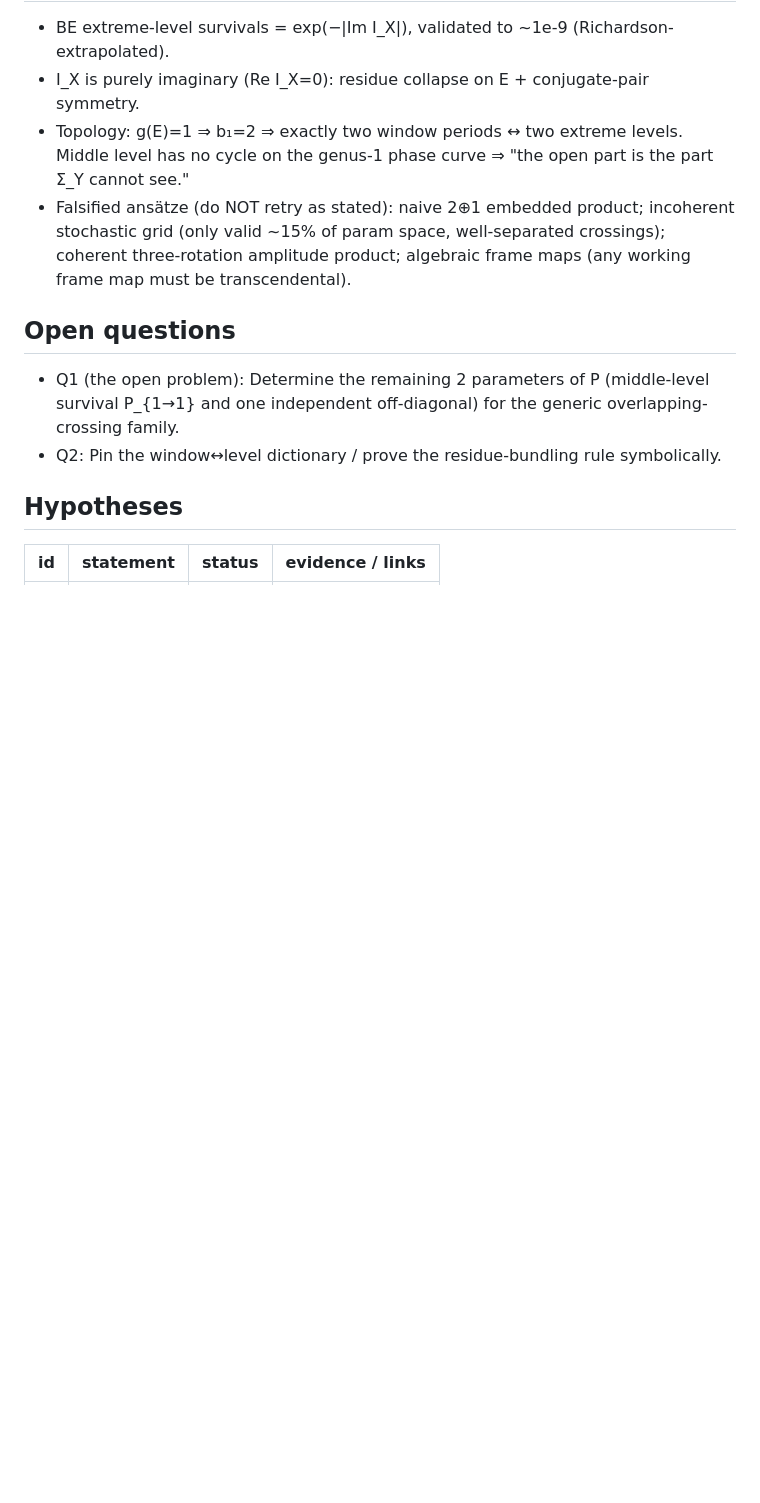
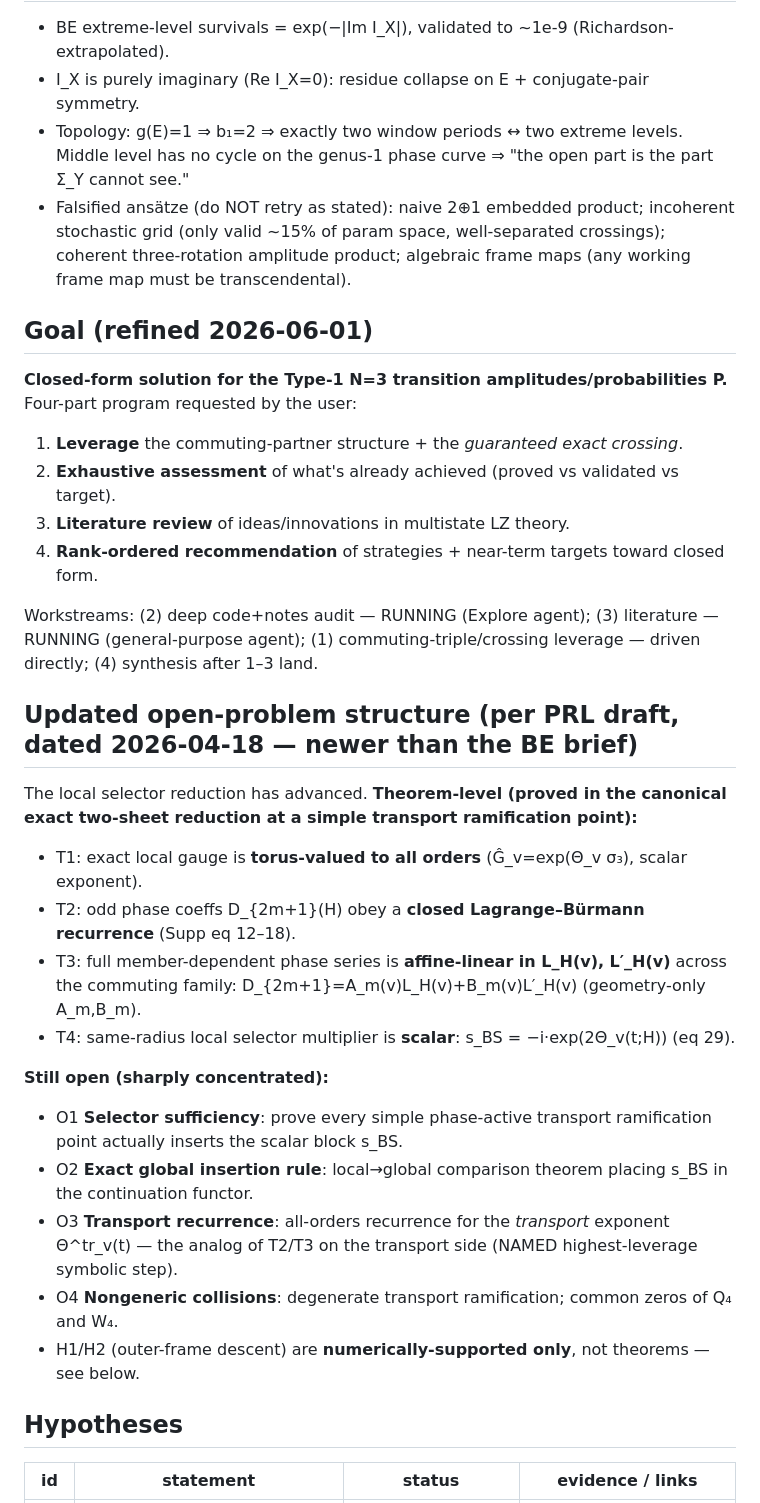
Before and after one commit to hailekofi/Claude-CoMath, a Markdown page: projects/type-1-lz/RESEARCH_LOG.md, the part around one of its changes. Rendered like a GitHub page; blank space fills up the shorter version.

Commit message:
Type1 LZ: record refined 4-part goal, sharpened open problem (PRL), commuting-family leverage L1/L2

```diff
--- a/projects/type-1-lz/RESEARCH_LOG.md
+++ b/projects/type-1-lz/RESEARCH_LOG.md
@@ -33,10 +33,36 @@ intuition`), reflect, and tournament them. Awaiting user steer on which sub-line
   three-rotation amplitude product; algebraic frame maps (any working frame map must be
   transcendental).
 
-## Open questions
-- Q1 (the open problem): Determine the remaining 2 parameters of P (middle-level survival
-  P_{1→1} and one independent off-diagonal) for the generic overlapping-crossing family.
-- Q2: Pin the window↔level dictionary / prove the residue-bundling rule symbolically.
+## Goal (refined 2026-06-01)
+**Closed-form solution for the Type-1 N=3 transition amplitudes/probabilities P.** Four-part
+program requested by the user:
+1. **Leverage** the commuting-partner structure + the *guaranteed exact crossing*.
+2. **Exhaustive assessment** of what's already achieved (proved vs validated vs target).
+3. **Literature review** of ideas/innovations in multistate LZ theory.
+4. **Rank-ordered recommendation** of strategies + near-term targets toward closed form.
+
+Workstreams: (2) deep code+notes audit — RUNNING (Explore agent); (3) literature — RUNNING
+(general-purpose agent); (1) commuting-triple/crossing leverage — driven directly; (4)
+synthesis after 1–3 land.
+
+## Updated open-problem structure (per PRL draft, dated 2026-04-18 — newer than the BE brief)
+The local selector reduction has advanced. **Theorem-level (proved in the canonical exact
+two-sheet reduction at a simple transport ramification point):**
+- T1: exact local gauge is **torus-valued to all orders** (Ĝ_v=exp(Θ_v σ₃), scalar exponent).
+- T2: odd phase coeffs D_{2m+1}(H) obey a **closed Lagrange–Bürmann recurrence** (Supp eq 12–18).
+- T3: full member-dependent phase series is **affine-linear in L_H(v), L′_H(v)** across the
+  commuting family: D_{2m+1}=A_m(v)L_H(v)+B_m(v)L′_H(v) (geometry-only A_m,B_m).
+- T4: same-radius local selector multiplier is **scalar**: s_BS = −i·exp(2Θ_v(t;H)) (eq 29).
+
+**Still open (sharply concentrated):**
+- O1 **Selector sufficiency**: prove every simple phase-active transport ramification point
+  actually inserts the scalar block s_BS.
+- O2 **Exact global insertion rule**: local→global comparison theorem placing s_BS in the
+  continuation functor.
+- O3 **Transport recurrence**: all-orders recurrence for the *transport* exponent Θ^tr_v(t)
+  — the analog of T2/T3 on the transport side (NAMED highest-leverage symbolic step).
+- O4 **Nongeneric collisions**: degenerate transport ramification; common zeros of Q₄ and W₄.
+- H1/H2 (outer-frame descent) are **numerically-supported only**, not theorems — see below.
 
 ## Hypotheses
 | id | statement | status | evidence / links |
```
Also changed, not shown: other parts of projects/type-1-lz/RESEARCH_LOG.md (+5 -1 lines).
